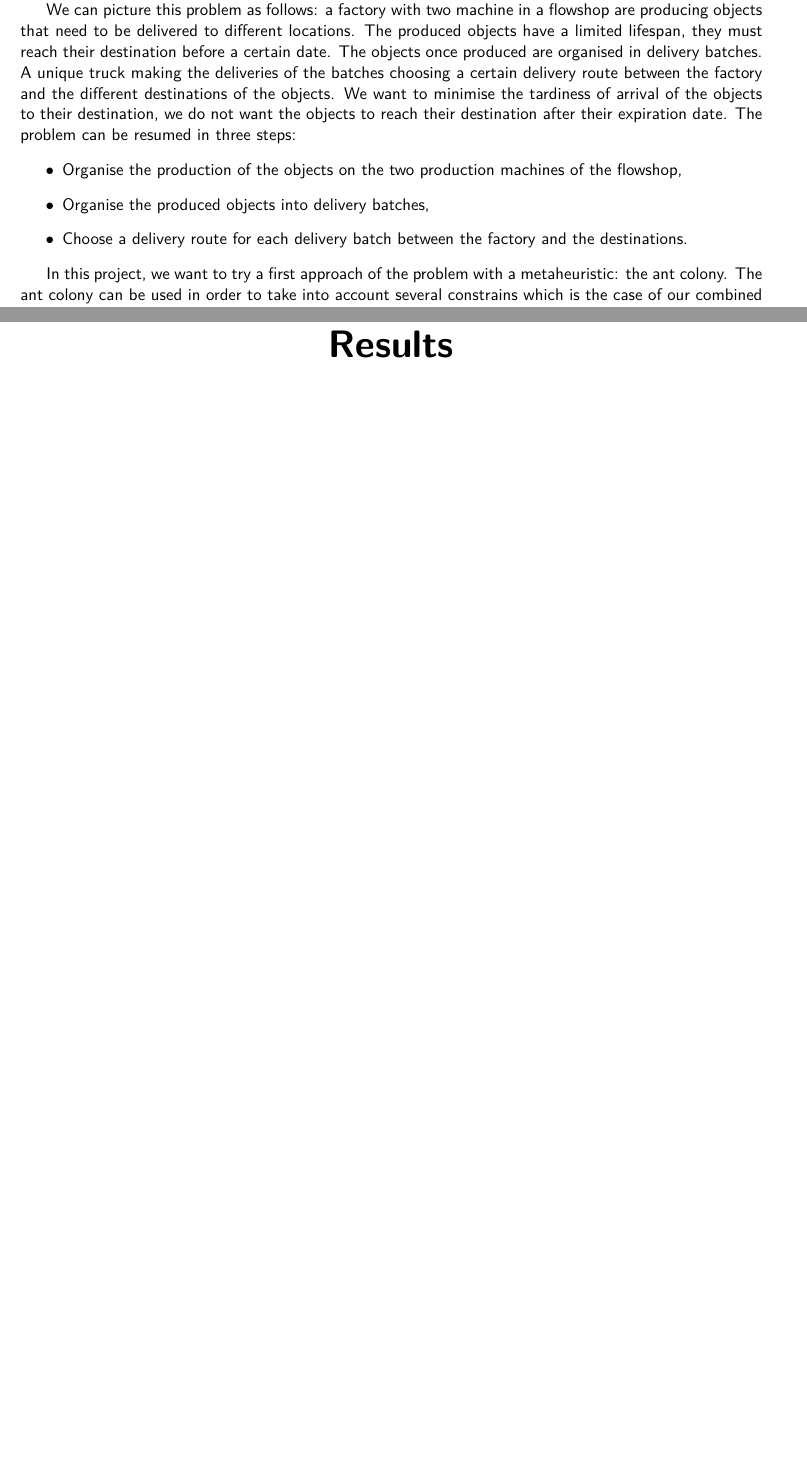
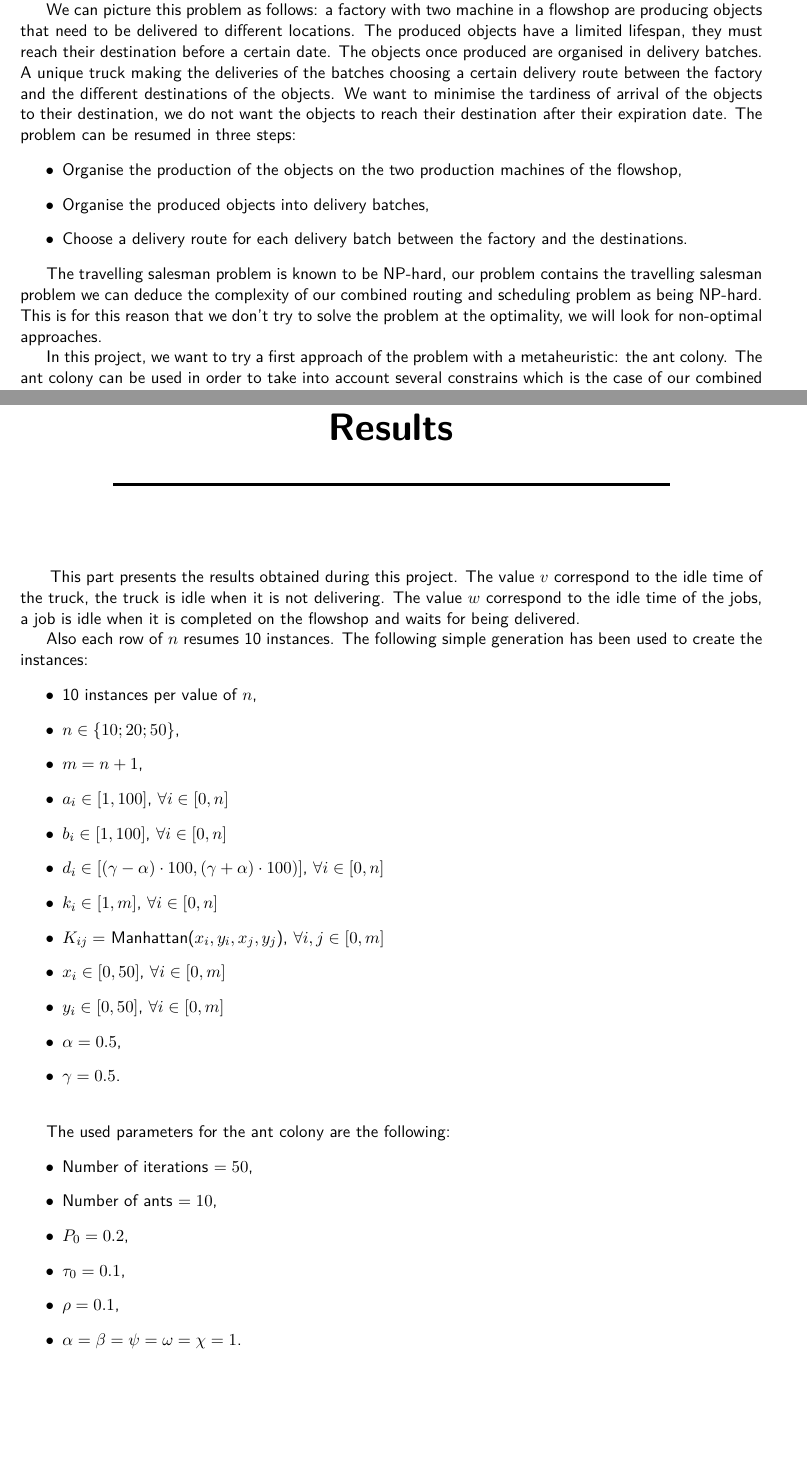
Before and after one commit to Cepheus/Ant-colony_for_a_mixed_optimisation_problem, a LaTeX thesis (Report/Report.tex): two parts of pages 6 and 16 of 21 before the commit and two parts of pages 6 and 16 of 23 after it, joined at a grey line, cut so that both start at the same text, the shorter picture padded with empty space. Compiled offline with pdfLaTeX.

Commit message:
End rapport, TODO rereading+abstract&keywords

```diff
--- a/Report/Report.tex
+++ b/Report/Report.tex
@@ -35,6 +35,8 @@
 \item[$\bullet$] Organise the produced objects into delivery batches,
 \item[$\bullet$] Choose a delivery route for each delivery batch between the factory and the destinations.
 \end{itemize}
+
+	The travelling salesman problem is known to be NP-hard, our problem contains the travelling salesman problem we can deduce the complexity of our combined routing and scheduling problem as being NP-hard. This is for this reason that we don't try to solve the problem at the optimality, we will look for non-optimal approaches.
 
 	In this project, we want to try a first approach of the problem with a metaheuristic: the ant colony. The ant colony can be used in order to take into account several constrains which is the case of our combined problem.
 	\\
@@ -317,6 +321,34 @@ P^m_{ij}= \left\{
 
 \chapter{Results}
 
+	\hspace{4ex}This part presents the results obtained during this project. The value $v$ correspond to the idle time of the truck, the truck is idle when it is not delivering. The value $w$ correspond to the idle time of the jobs, a job is idle when it is completed on the flowshop and waits for being delivered.
+
+	Also each row of $n$ resumes 10 instances. The following simple generation has been used to create the instances:
+\begin{itemize}
+\item[$\bullet$] 10 instances per value of $n$,
+\item[$\bullet$] $n \in \{10; 20; 50\}$,
+\item[$\bullet$] $m = n+1$,
+\item[$\bullet$] $a_i \in \left[1,100\right]$, $\forall i \in [0, n]$
+\item[$\bullet$] $b_i \in \left[1,100\right]$, $\forall i \in [0, n]$
+\item[$\bullet$] $d_i \in \left[(\gamma-\alpha)\cdot100, (\gamma+\alpha)\cdot100)\right]$, $\forall i \in [0, n]$
+\item[$\bullet$] $k_i \in \left[1,m\right]$, $\forall i \in [0, n]$
+\item[$\bullet$] $K_{ij} = $ Manhattan($x_i,y_i,x_j,y_j$), $\forall i,j \in [0,m]$
+\item[$\bullet$] $x_i \in \left[0,50\right]$, $\forall i \in [0,m]$
+\item[$\bullet$] $y_i \in \left[0,50\right]$, $\forall i \in [0,m]$
+\item[$\bullet$] $\alpha = 0.5$,
+\item[$\bullet$] $\gamma = 0.5$.\\
+\end{itemize}
+
+	The used parameters for the ant colony are the following:
+\begin{itemize}
+\item[$\bullet$] Number of iterations $= 50$,
+\item[$\bullet$] Number of ants $= 10$,
+\item[$\bullet$] $P_0 = 0.2$,
+\item[$\bullet$] $\tau_{0} = 0.1$,
+\item[$\bullet$] $\rho = 0.1$,
+\item[$\bullet$] $\alpha = \beta = \psi = \omega = \chi = 1$.
+\end{itemize}
+
 \begin{table}[!h]
 \centering
 \tabcolsep=0.11cm
```
Also changed, not shown: Report/Report.pdf, Report/Report.tex (20 more changed lines).
